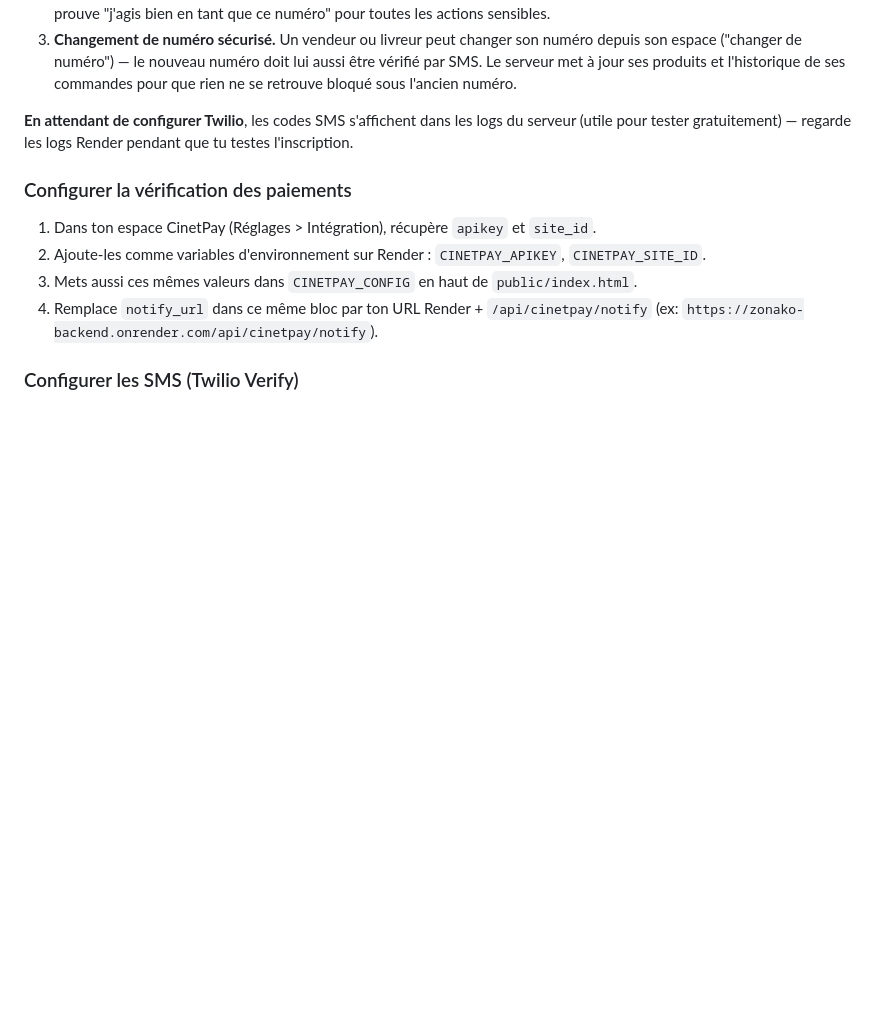
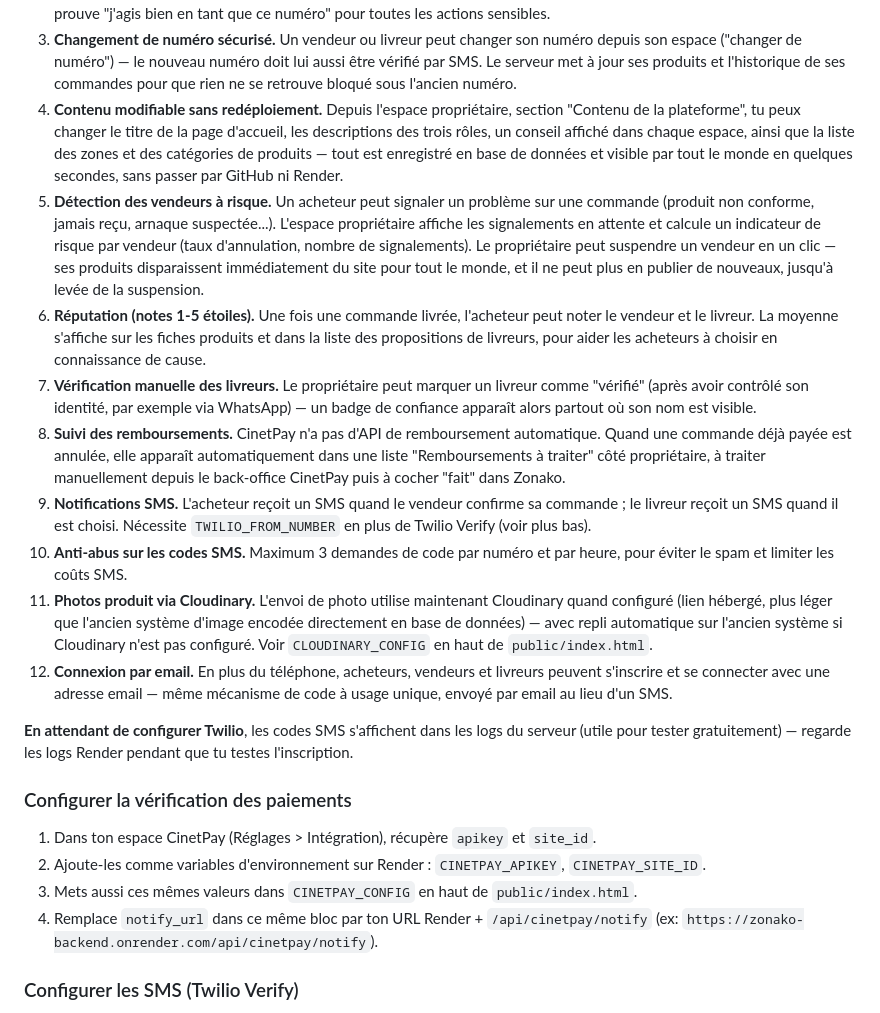
Before and after one commit to yaokobenanpascal-lab/zonabo-app, a Markdown page: README.md, the part around one of its changes. Rendered like a GitHub page; blank space fills up the shorter version.

```diff
--- a/README.md
+++ b/README.md
@@ -34,6 +34,45 @@ Deux failles de la version précédente sont maintenant corrigées :
    lui aussi être vérifié par SMS. Le serveur met à jour ses produits et
    l'historique de ses commandes pour que rien ne se retrouve bloqué sous
    l'ancien numéro.
+4. **Contenu modifiable sans redéploiement.** Depuis l'espace propriétaire,
+   section "Contenu de la plateforme", tu peux changer le titre de la page
+   d'accueil, les descriptions des trois rôles, un conseil affiché dans
+   chaque espace, ainsi que la liste des zones et des catégories de
+   produits — tout est enregistré en base de données et visible par tout le
+   monde en quelques secondes, sans passer par GitHub ni Render.
+5. **Détection des vendeurs à risque.** Un acheteur peut signaler un problème
+   sur une commande (produit non conforme, jamais reçu, arnaque suspectée...).
+   L'espace propriétaire affiche les signalements en attente et calcule un
+   indicateur de risque par vendeur (taux d'annulation, nombre de
+   signalements). Le propriétaire peut suspendre un vendeur en un clic — ses
+   produits disparaissent immédiatement du site pour tout le monde, et il ne
+   peut plus en publier de nouveaux, jusqu'à levée de la suspension.
+6. **Réputation (notes 1-5 étoiles).** Une fois une commande livrée,
+   l'acheteur peut noter le vendeur et le livreur. La moyenne s'affiche sur
+   les fiches produits et dans la liste des propositions de livreurs, pour
+   aider les acheteurs à choisir en connaissance de cause.
+7. **Vérification manuelle des livreurs.** Le propriétaire peut marquer un
+   livreur comme "vérifié" (après avoir contrôlé son identité, par exemple
+   via WhatsApp) — un badge de confiance apparaît alors partout où son nom
+   est visible.
+8. **Suivi des remboursements.** CinetPay n'a pas d'API de remboursement
+   automatique. Quand une commande déjà payée est annulée, elle apparaît
+   automatiquement dans une liste "Remboursements à traiter" côté
+   propriétaire, à traiter manuellement depuis le back-office CinetPay puis
+   à cocher "fait" dans Zonako.
+9. **Notifications SMS.** L'acheteur reçoit un SMS quand le vendeur confirme
+   sa commande ; le livreur reçoit un SMS quand il est choisi. Nécessite
+   `TWILIO_FROM_NUMBER` en plus de Twilio Verify (voir plus bas).
+10. **Anti-abus sur les codes SMS.** Maximum 3 demandes de code par numéro
+    et par heure, pour éviter le spam et limiter les coûts SMS.
+11. **Photos produit via Cloudinary.** L'envoi de photo utilise maintenant
+    Cloudinary quand configuré (lien hébergé, plus léger que l'ancien
+    système d'image encodée directement en base de données) — avec repli
+    automatique sur l'ancien système si Cloudinary n'est pas configuré.
+    Voir `CLOUDINARY_CONFIG` en haut de `public/index.html`.
+12. **Connexion par email.** En plus du téléphone, acheteurs, vendeurs et
+    livreurs peuvent s'inscrire et se connecter avec une adresse email —
+    même mécanisme de code à usage unique, envoyé par email au lieu d'un SMS.
 
 **En attendant de configurer Twilio**, les codes SMS s'affichent dans les
 logs du serveur (utile pour tester gratuitement) — regarde les logs Render
```
Also changed, not shown: other parts of README.md (+35 -0 lines).
